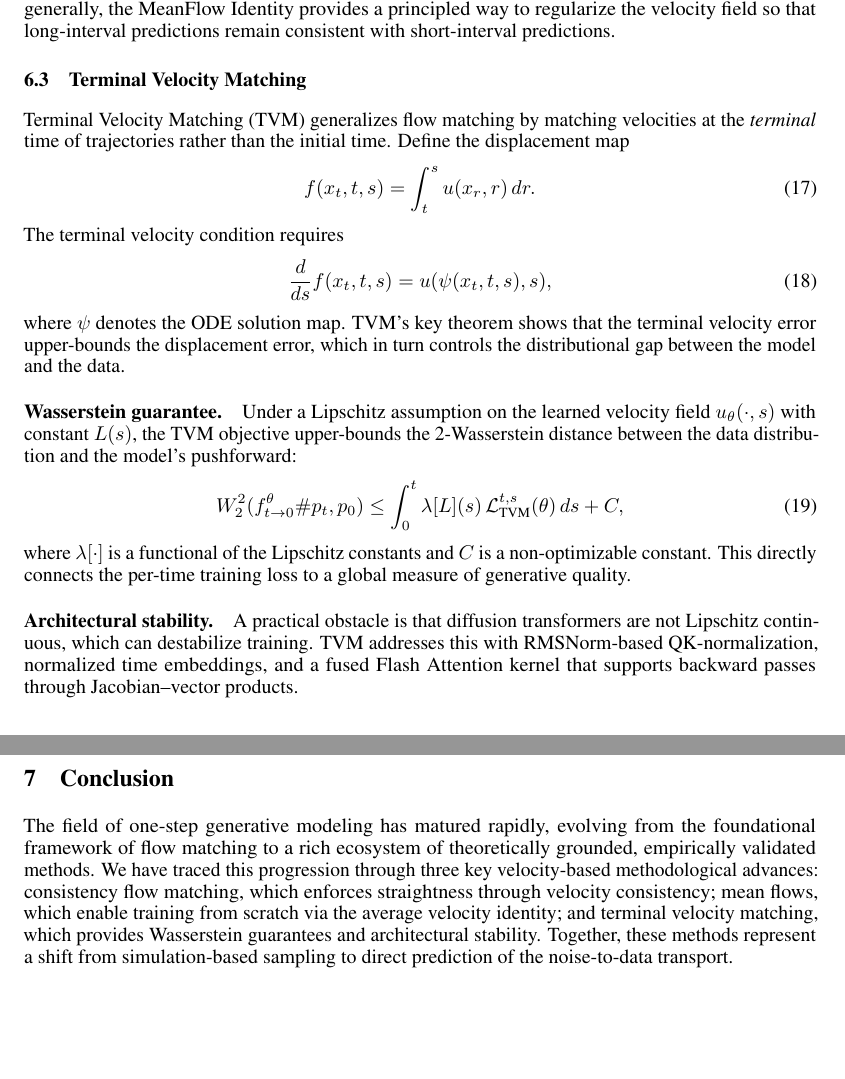
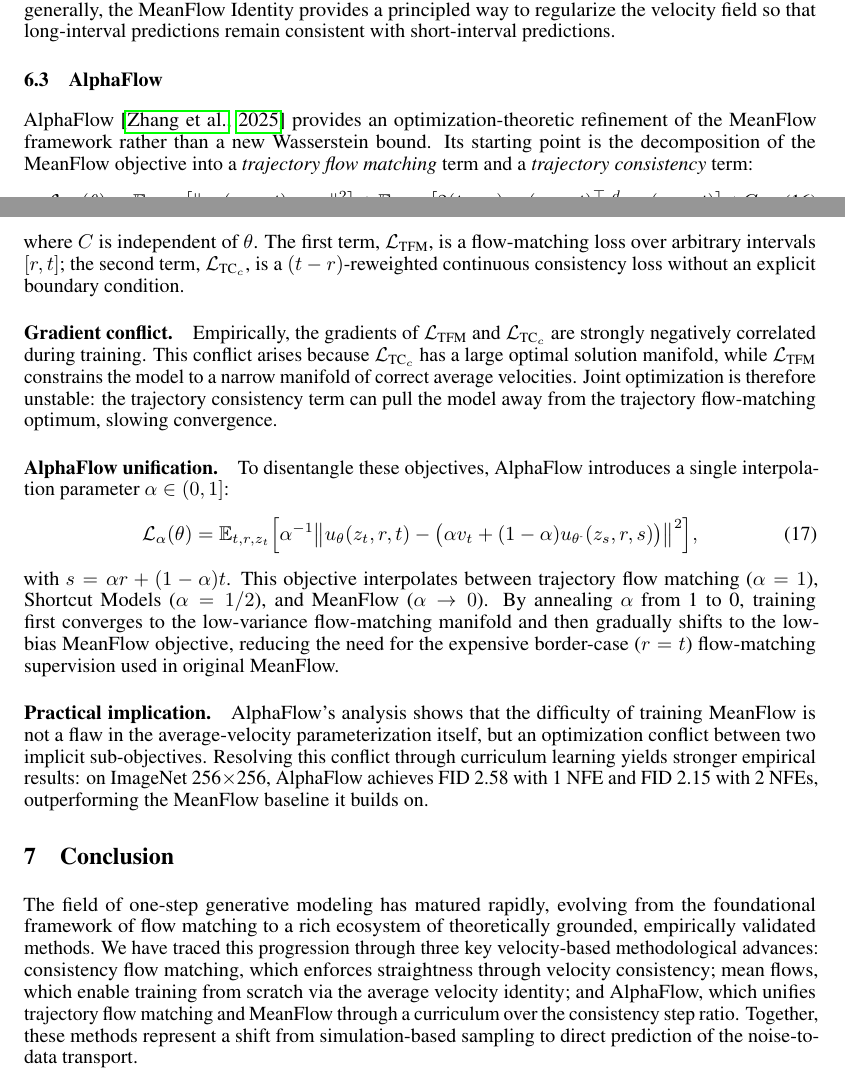
Before and after one commit to NathanTrance/Seminar_01, a LaTeX paper (Report/LaTeX/main.tex, which reads Report/LaTeX/Chapters/conclusion.tex, Report/LaTeX/Chapters/experiments.tex, Report/LaTeX/Chapters/introduction.tex): two parts of pages 12 and 13 of 14, joined at a grey line, cut so that both start at the same text, the shorter picture padded with empty space. The pictures show the PDF file Report/LaTeX/main.pdf that the author committed with the source.

Commit message:
Replace Terminal Velocity Matching with AlphaFlow and update title to emphasize velocity-based methods

```diff
--- a/Report/LaTeX/Chapters/conclusion.tex
+++ b/Report/LaTeX/Chapters/conclusion.tex
@@ -1,5 +1,5 @@
 \section{Conclusion}
 \label{sec:conclusion}
 
-The field of one-step generative modeling has matured rapidly, evolving from the foundational framework of flow matching to a rich ecosystem of theoretically grounded, empirically validated methods. We have traced this progression through three key velocity-based methodological advances: consistency flow matching, which enforces straightness through velocity consistency; mean flows, which enable training from scratch via the average velocity identity; and terminal velocity matching, which provides Wasserstein guarantees and architectural stability. Together, these methods represent a shift from simulation-based sampling to direct prediction of the noise-to-data transport.
+The field of one-step generative modeling has matured rapidly, evolving from the foundational framework of flow matching to a rich ecosystem of theoretically grounded, empirically validated methods. We have traced this progression through three key velocity-based methodological advances: consistency flow matching, which enforces straightness through velocity consistency; mean flows, which enable training from scratch via the average velocity identity; and AlphaFlow, which unifies trajectory flow matching and MeanFlow through a curriculum over the consistency step ratio. Together, these methods represent a shift from simulation-based sampling to direct prediction of the noise-to-data transport.
 
--- a/Report/LaTeX/Chapters/experiments.tex
+++ b/Report/LaTeX/Chapters/experiments.tex
@@ -20,7 +20,7 @@ The baselines against which one-step methods are compared fall into three catego
 \begin{itemize}
     \item \emph{Many-step flow and diffusion models.} These include the original Flow Matching (FM) and Conditional Flow Matching (CFM) baselines \citep{lipman2022flow}, which serve as the quality ceiling but require dozens to hundreds of NFE.
     \item \emph{Acceleration methods.} Traditional speed-up techniques such as caching \citep{ma2023deepcache, lv2024fastercache, liu2024teacache}, predictive caching \citep{gao2026meancache, sommer2025predictive}, progressive distillation \citep{salimans2022progressive}, and consistency models \citep{song2023consistency} provide intermediate points on the speed--quality curve.
-    \item \emph{One-step and few-step competitors.} Within the flow-matching literature, the main comparators are Consistency-FM \citep{zhou2024consistency}, MeanFlow \citep{geng2025mean}, and Terminal Velocity Matching (TVM) \citep{zhou2026terminal}. Rectified flow and its variants \citep{liu2022rectified, liu2023instaflow} are also relevant baselines.
+    \item \emph{One-step and few-step competitors.} Within the flow-matching literature, the main comparators are Consistency-FM \citep{zhou2024consistency}, MeanFlow \citep{geng2025mean}, and AlphaFlow \citep{zhang2025alphaflow}. Rectified flow and its variants \citep{liu2022rectified, liu2023instaflow} are also relevant baselines.
 \end{itemize}
 
 % TODO(team): Add a concise table of baseline methods with their citation keys and key characteristics.
--- a/Report/LaTeX/Chapters/introduction.tex
+++ b/Report/LaTeX/Chapters/introduction.tex
@@ -20,9 +20,9 @@ This survey traces the development of one-step flow matching from its conceptual
 
 \begin{itemize}
     \item We provide a unified narrative that connects flow matching, traditional acceleration techniques, consistency models, and modern distillation methods within a single mathematical framework.
-    \item We analyze three key methodological advances---consistency flow matching, mean flows, and terminal velocity matching---comparing their training requirements, theoretical guarantees, and empirical performance.
+    \item We analyze three key methodological advances---consistency flow matching, mean flows, and AlphaFlow---comparing their training requirements, theoretical guarantees, and empirical performance.
     \item We summarize experimental setups and standard baselines used to evaluate one-step models, placing state-of-the-art results in a unified comparative context.
     \item We highlight practical trade-offs between training from scratch and distilling from a teacher, and identify open challenges for real-world deployment.
 \end{itemize}
 
-The remainder of this survey is organized as follows. \Cref{sec:related} reviews related work, including the foundations of flow matching and conditional flow matching (\cref{subsec:fm-cfm}), traditional acceleration strategies such as caching and step distillation (\cref{subsec:traditional}), and related paradigms including consistency models (\cref{subsec:related-methods}). \Cref{sec:onestep} presents the three core families of one-step methods: consistency flow matching, mean flows, and terminal velocity matching. \Cref{sec:experiments} describes the experimental setup, datasets, metrics, and baselines. \Cref{sec:results} synthesizes the empirical results. \Cref{sec:conclusion} concludes with future directions.
+The remainder of this survey is organized as follows. \Cref{sec:related} reviews related work, including the foundations of flow matching and conditional flow matching (\cref{subsec:fm-cfm}), traditional acceleration strategies such as caching and step distillation (\cref{subsec:traditional}), and related paradigms including consistency models (\cref{subsec:related-methods}). \Cref{sec:onestep} presents the three core families of one-step methods: consistency flow matching, mean flows, and AlphaFlow. \Cref{sec:experiments} describes the experimental setup, datasets, metrics, and baselines. \Cref{sec:results} synthesizes the empirical results. \Cref{sec:conclusion} concludes with future directions.
--- a/Report/LaTeX/Chapters/onestep.tex
+++ b/Report/LaTeX/Chapters/onestep.tex
@@ -59,6 +59,6 @@ where $\text{sg}$ denotes the stop-gradient operator. Importantly, MeanFlow trai
   \label{fig:placeholder-mean-flows}
 \end{figure}
 
-\subsection{Terminal Velocity Matching}
-\label{subsec:tvm}
+\subsection{AlphaFlow}
+\label{subsec:alphaflow}
 
@@ -66,9 +66,11 @@ Terminal Velocity Matching (TVM) \citep{zhou2026terminal} provides a generalizat
 
-Define the displacement map $f(x_t, t, s) = \int_t^s u(x_r, r) \, dr$. The terminal velocity condition states:
+The starting point is the observation that the MeanFlow loss can be rewritten as the sum of a \emph{trajectory flow matching} term and a \emph{trajectory consistency} term:
 \begin{equation}
-    \frac{d}{ds} f(x_t, t, s) = u(\psi(x_t, t, s), s),
+    \mathcal{L}_{\text{MF}}(\theta) = \underbrace{\mathbb{E}_{t,r,z_t} \big[ \| u_\theta(z_t, r, t) - v_t \|^2 \big]}_{\mathcal{L}_{\text{TFM}}} + \underbrace{\mathbb{E}_{t,r,z_t} \big[ 2(t-r) \, u_\theta(z_t, r, t)^\top \tfrac{d}{dt} u_{\theta^\text{-}}(z_t, r, t) \big]}_{\mathcal{L}_{\text{TC}_c}} + C,
 \end{equation}
-where $\psi$ denotes the ODE solution map. The key theorem shows that the terminal velocity error upper-bounds the displacement error:
+where $C$ is independent of $\theta$. Empirically, the gradients of $\mathcal{L}_{\text{TFM}}$ and $\mathcal{L}_{\text{TC}_c}$ are strongly negatively correlated, which makes joint optimization unstable and slows convergence. The large flow-matching ratio used in MeanFlow ($r=t$ for 75\% of samples) can be understood as a surrogate that reduces this conflict, but it also consumes most of the training budget on a border case.
+
+To unify and disentangle these objectives, AlphaFlow introduces a single interpolation parameter $\alpha \in (0, 1]$:
 \begin{equation}
-    \mathcal{L}_{\text{displ}}^t(\theta) \leq \int_0^t \mathbb{E}_{x_t} \Big[ \| \frac{d}{ds} f_\theta(x_t, t, s) - u(\psi(x_t, t, s), s) \|^2 \Big] \, ds.
+    \mathcal{L}_\alpha(\theta) = \mathbb{E}_{t,r,z_t} \Big[ \alpha^{-1} \big\| u_\theta(z_t, r, t) - \big( \alpha v_t + (1-\alpha) u_{\theta^\text{-}}(z_s, r, s) \big) \big\|^2 \Big],
 \end{equation}
@@ -75,5 +78 @@ where $\psi$ denotes the ODE solution map. The key theorem shows that the termin
 
-This leads to the training objective:
-\begin{equation}
-    \mathcal{L}_{\text{TVM}}^{t,s} = \mathbb{E} \Big[ \underbrace{\| \frac{d}{ds} f_\theta(x_t, t, s) - u_{\theta_{\text{sg}}^*}(x_t + f_{\theta_{\text{sg}}}(x_t, t, s), s) \|^2}_{\text{terminal velocity}} + \underbrace{\| u_\theta(x_s, s) - v_s \|^2}_{\text{flow matching}} \Big],
-\end{equation}
@@ -83,9 +82,9 @@ A critical practical challenge is that diffusion transformers lack Lipschitz con
 
-\input{Pseudocode/terminal_velocity.tex}
+\input{Pseudocode/alphaflow.tex}
 
 \begin{figure}[t]
   \centering
   \includegraphics[width=0.8\linewidth]{Figures/figure_terminal_velocity.pdf}
-  \caption{Placeholder: Illustration of Terminal Velocity Matching at the endpoint. Replace with a figure showing the displacement map and Wasserstein bound.}
-  \label{fig:placeholder-terminal-velocity}
+  \caption{Placeholder: Illustration of the AlphaFlow curriculum. Replace with a figure showing the interpolation between trajectory flow matching ($\alpha=1$) and MeanFlow ($\alpha \to 0$).}
+  \label{fig:placeholder-alphaflow}
 \end{figure}
--- a/Report/LaTeX/Chapters/theory.tex
+++ b/Report/LaTeX/Chapters/theory.tex
@@ -38,25 +38,23 @@ The total derivative is computed efficiently as a Jacobian--vector product (JVP)
 % TODO(team): Add a formal statement of the MeanFlow Identity, perhaps with a short proof sketch, and discuss its implications for stability and convergence.
 
 % ---------------------------------------------------------------------
-\subsection{Terminal Velocity Matching}
-\label{subsec:theory-tvm}
+\subsection{AlphaFlow}
+\label{subsec:theory-alphaflow}
 
-Terminal Velocity Matching (TVM) generalizes flow matching by matching velocities at the \emph{terminal} time of trajectories rather than the initial time. Define the displacement map
+AlphaFlow \citep{zhang2025alphaflow} provides an optimization-theoretic refinement of the MeanFlow framework rather than a new Wasserstein bound. Its starting point is the decomposition of the MeanFlow objective into a \emph{trajectory flow matching} term and a \emph{trajectory consistency} term:
 \begin{equation}
-    f(x_t, t, s) = \int_t^s u(x_r, r) \, dr.
+    \mathcal{L}_{\text{MF}}(\theta) = \underbrace{\mathbb{E}_{t,r,z_t} \big[ \| u_\theta(z_t, r, t) - v_t \|^2 \big]}_{\mathcal{L}_{\text{TFM}}} + \underbrace{\mathbb{E}_{t,r,z_t} \big[ 2(t-r) \, u_\theta(z_t, r, t)^\top \tfrac{d}{dt} u_{\theta^\text{-}}(z_t, r, t) \big]}_{\mathcal{L}_{\text{TC}_c}} + C,
 \end{equation}
-The terminal velocity condition requires
+where $C$ is independent of $\theta$. The first term, $\mathcal{L}_{\text{TFM}}$, is a flow-matching loss over arbitrary intervals $[r,t]$; the second term, $\mathcal{L}_{\text{TC}_c}$, is a $(t-r)$-reweighted continuous consistency loss without an explicit boundary condition.
+
+\paragraph{Gradient conflict.} Empirically, the gradients of $\mathcal{L}_{\text{TFM}}$ and $\mathcal{L}_{\text{TC}_c}$ are strongly negatively correlated during training. This conflict arises because $\mathcal{L}_{\text{TC}_c}$ has a large optimal solution manifold, while $\mathcal{L}_{\text{TFM}}$ constrains the model to a narrow manifold of correct average velocities. Joint optimization is therefore unstable: the trajectory consistency term can pull the model away from the trajectory flow-matching optimum, slowing convergence.
+
+\paragraph{AlphaFlow unification.} To disentangle these objectives, AlphaFlow introduces a single interpolation parameter $\alpha \in (0,1]$:
 \begin{equation}
-    \frac{d}{ds} f(x_t, t, s) = u(\psi(x_t, t, s), s),
+    \mathcal{L}_\alpha(\theta) = \mathbb{E}_{t,r,z_t} \Big[ \alpha^{-1} \big\| u_\theta(z_t, r, t) - \big( \alpha v_t + (1-\alpha) u_{\theta^\text{-}}(z_s, r, s) \big) \big\|^2 \Big],
 \end{equation}
-where $\psi$ denotes the ODE solution map. TVM's key theorem shows that the terminal velocity error upper-bounds the displacement error, which in turn controls the distributional gap between the model and the data.
+with $s = \alpha r + (1-\alpha)t$. This objective interpolates between trajectory flow matching ($\alpha=1$), Shortcut Models ($\alpha=1/2$), and MeanFlow ($\alpha \to 0$). By annealing $\alpha$ from 1 to 0, training first converges to the low-variance flow-matching manifold and then gradually shifts to the low-bias MeanFlow objective, reducing the need for the expensive border-case ($r=t$) flow-matching supervision used in original MeanFlow.
 
-\paragraph{Wasserstein guarantee.} Under a Lipschitz assumption on the learned velocity field $u_\theta(\cdot, s)$ with constant $L(s)$, the TVM objective upper-bounds the 2-Wasserstein distance between the data distribution and the model's pushforward:
-\begin{equation}
-    W_2^2(f_{t \to 0}^\theta \# p_t, p_0) \leq \int_0^t \lambda[L](s) \, \mathcal{L}_{\text{TVM}}^{t,s}(\theta) \, ds + C,
-\end{equation}
-where $\lambda[\cdot]$ is a functional of the Lipschitz constants and $C$ is a non-optimizable constant. This directly connects the per-time training loss to a global measure of generative quality.
+\paragraph{Practical implication.} AlphaFlow's analysis shows that the difficulty of training MeanFlow is not a flaw in the average-velocity parameterization itself, but an optimization conflict between two implicit sub-objectives. Resolving this conflict through curriculum learning yields stronger empirical results: on ImageNet 256$\times$256, AlphaFlow achieves FID 2.58 with 1 NFE and FID 2.15 with 2 NFEs, outperforming the MeanFlow baseline it builds on.
 
-\paragraph{Architectural stability.} A practical obstacle is that diffusion transformers are not Lipschitz continuous, which can destabilize training. TVM addresses this with RMSNorm-based QK-normalization, normalized time embeddings, and a fused Flash Attention kernel that supports backward passes through Jacobian--vector products.
-
-% TODO(team): Expand the proof sketch of the Wasserstein bound, clarify the role of Lipschitz constants, and connect the bound to the empirical ImageNet results.
+% TODO(team): Add a short discussion of how the AlphaFlow curriculum relates to consistency-model curricula, and whether the gradient-conflict observation extends to other average-velocity methods.
--- /dev/null
+++ b/Report/LaTeX/Pseudocode/alphaflow.tex
@@ -0,0 +8,16 @@
+\State $z_t \gets (1 - t) \, x + t \, \epsilon$ \Comment{Interpolant}
+\State $v \gets \epsilon - x$ \Comment{Conditional velocity}
+\If{$\alpha = 0$}
+    \State $u \gets u_\theta(z_t, r, t)$
+    \State Compute JVP: $\tfrac{d}{dt} u_\theta(z_t, r, t)$
+    \State $u_{\text{tgt}} \gets v - (t - r) \cdot \tfrac{d}{dt} u$ \Comment{MeanFlow target}
+\Else
+    \State $u \gets u_\theta(z_t, r, t)$
+    \State $z_s \gets z_t + (t - s) \cdot v$
+    \State $u_{\text{tgt}} \gets \alpha v + (1 - \alpha) \, u_{\theta^\text{-}}(z_s, r, s)$ \Comment{Interpolated target}
+\EndIf
+\State $\mathcal{L} \gets \alpha^{-1} \| u - \text{sg}(u_{\text{tgt}}) \|^2$
+\State Update $\theta$ with $\nabla_\theta \mathcal{L}$
+\State \Return $\mathcal{L}$
+\end{algorithmic}
+\end{algorithm}
```
Also changed, not shown: Report/LaTeX/Chapters/abstract.tex (+1 -1 lines), Report/LaTeX/Chapters/results.tex (+8 -8 lines), Report/LaTeX/main.tex (+1 -1 lines), Report/LaTeX/references.bib (+5 -5 lines), Report/LaTeX/main.pdf, Report/LaTeX/Chapters/conclusion.tex (2 more changed lines), Report/LaTeX/Chapters/experiments.tex (6 more changed lines), Report/LaTeX/Chapters/introduction.tex (2 more changed lines), Report/LaTeX/Chapters/onestep.tex (7 more changed lines), Report/LaTeX/Chapters/theory.tex (2 more changed lines), Report/LaTeX/Pseudocode/alphaflow.tex (7 more changed lines).
